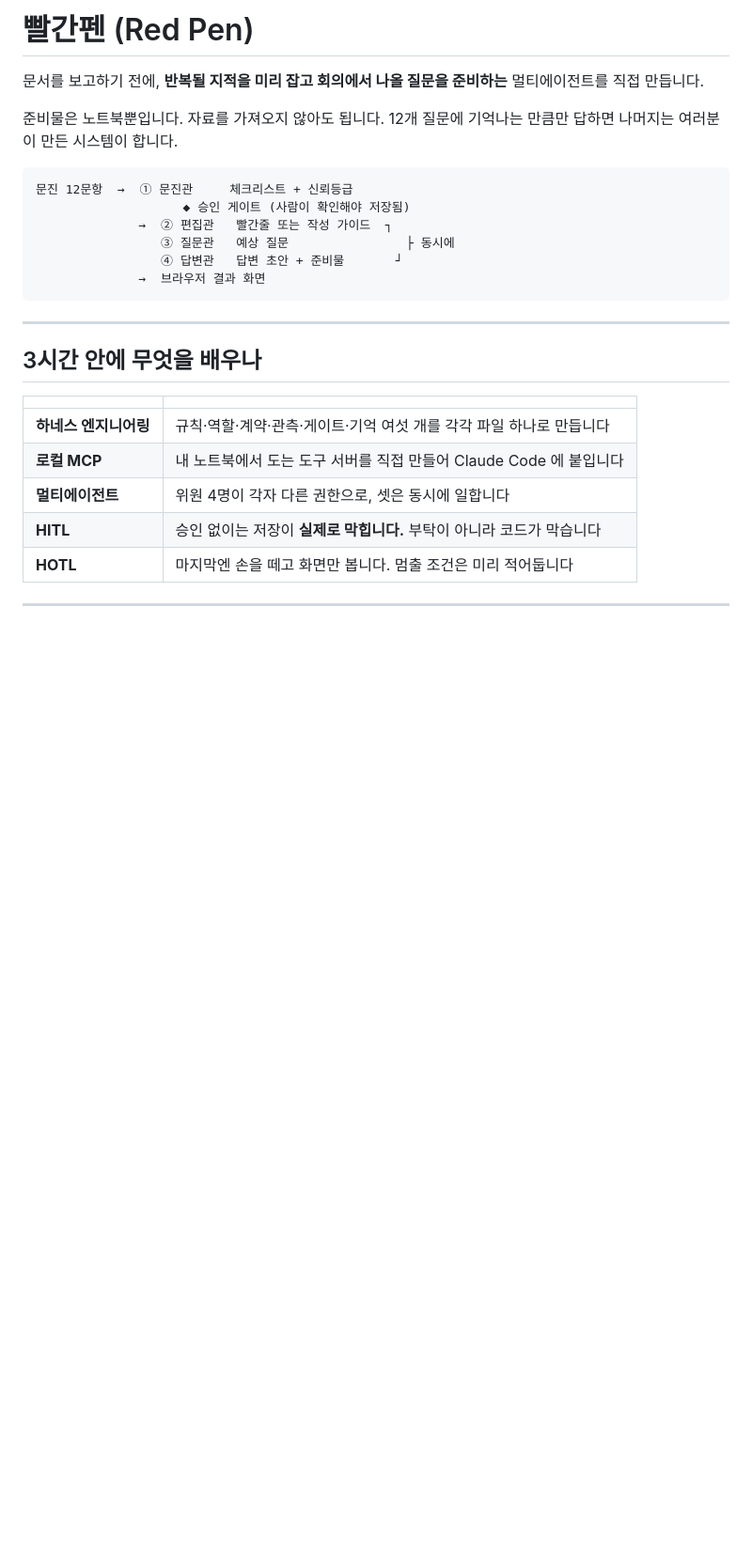
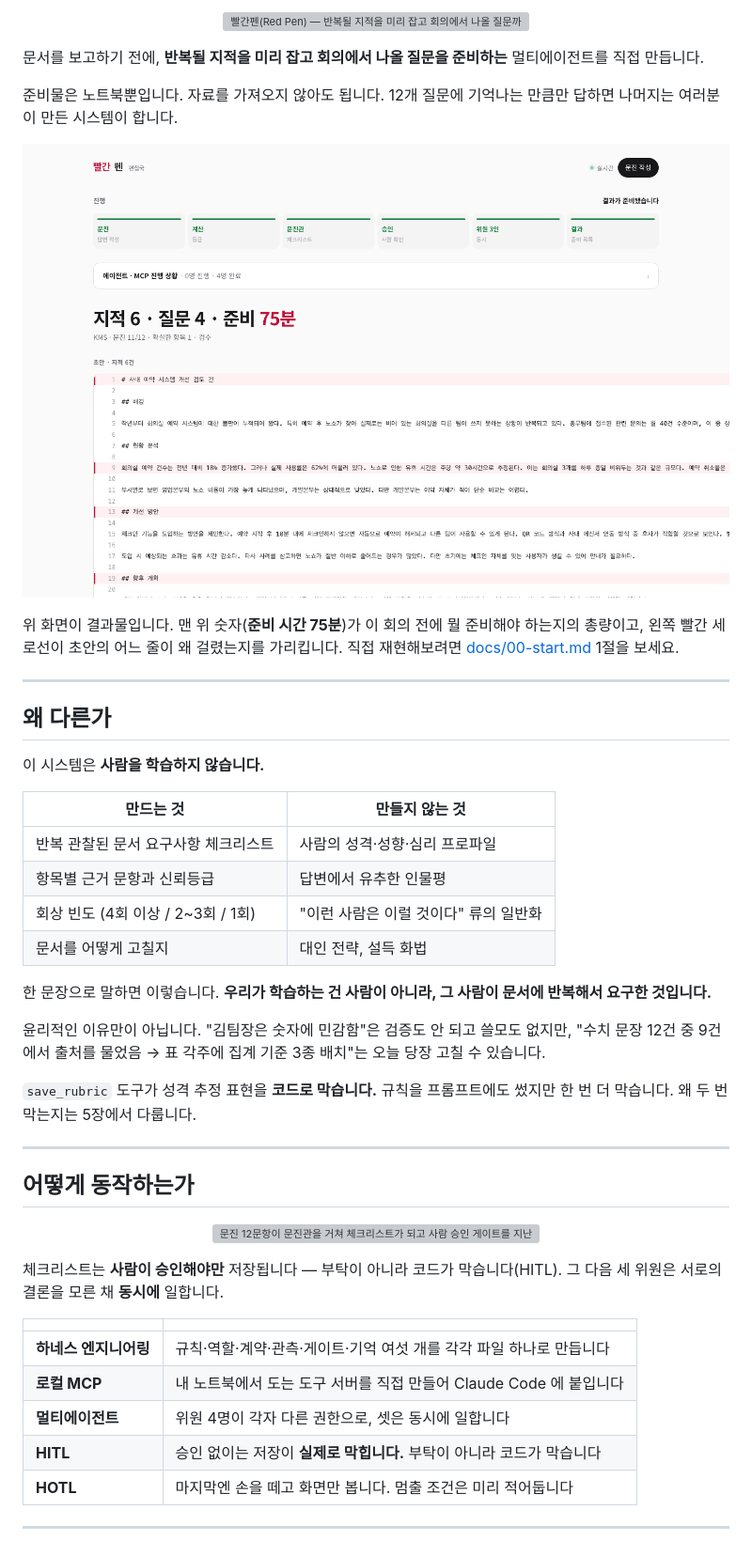
Before and after one commit to saewookkangboy/redpen, a Markdown page: README.md, the part around the change printed below. Shown: that part at 94% size. Rendered like a GitHub page; pictures changed too: assets/readme/proof.png (added); blank space fills up the shorter version; grey boxes are pictures that could not be loaded.

Commit message:
README를 beautify-github-readme 방법으로 재구성한다
- assets/readme/hero.svg, workflow.svg: web/index.html의 실제 색 토큰
  (--accent #be123c 등)을 재사용한 순수 SVG 히어로·파이프라인 다이어그램
- assets/readme/proof.png: 실제 데모(review.example.json)를 로컬 서버로
  띄워 헤드리스 크롬으로 캡처한 결과 화면 스크린샷
- README 정보 순서를 히어로 → 실제 결과 화면 → 왜 다른가 → 어떻게
  동작하는가 → 시작하기 → 목차 → 개인 데이터로 재배치

````diff
--- a/README.md
+++ b/README.md
@@ -1,21 +1,45 @@
-# 빨간펜 (Red Pen)
+<p align="center">
+  <img src="./assets/readme/hero.svg" width="100%" alt="빨간펜(Red Pen) — 반복될 지적을 미리 잡고 회의에서 나올 질문까지 준비하는 멀티에이전트를 Claude Code로 직접 만드는 3시간 워크숍. 오른쪽은 체크리스트 항목마다 붙는 신뢰등급과 근거 문항.">
+</p>
 
 문서를 보고하기 전에, **반복될 지적을 미리 잡고 회의에서 나올 질문을 준비하는** 멀티에이전트를 직접 만듭니다.
 
 준비물은 노트북뿐입니다. 자료를 가져오지 않아도 됩니다. 12개 질문에 기억나는 만큼만 답하면 나머지는 여러분이 만든 시스템이 합니다.
 
-```
-문진 12문항  →  ① 문진관     체크리스트 + 신뢰등급
-                    ◆ 승인 게이트 (사람이 확인해야 저장됨)
-              →  ② 편집관   빨간줄 또는 작성 가이드  ┐
-                 ③ 질문관   예상 질문                ├ 동시에
-                 ④ 답변관   답변 초안 + 준비물       ┘
-              →  브라우저 결과 화면
-```
+<p align="center">
+  <img src="./assets/readme/proof.png" width="100%" alt="빨간펜 편집국 라이브 보드: 지적 6건·질문 4건·준비 75분이라는 숫자, 초안 왼쪽의 빨간 세로선, 위원 3인 동시 진행 상태를 보여주는 실제 결과 화면.">
+</p>
+
+위 화면이 결과물입니다. 맨 위 숫자(**준비 시간 75분**)가 이 회의 전에 뭘 준비해야 하는지의 총량이고, 왼쪽 빨간 세로선이 초안의 어느 줄이 왜 걸렸는지를 가리킵니다. 직접 재현해보려면 [docs/00-start.md](docs/00-start.md) 1절을 보세요.
 
 ---
 
-## 3시간 안에 무엇을 배우나
+## 왜 다른가
+
+이 시스템은 **사람을 학습하지 않습니다.**
+
+| 만드는 것 | 만들지 않는 것 |
+|---|---|
+| 반복 관찰된 문서 요구사항 체크리스트 | 사람의 성격·성향·심리 프로파일 |
+| 항목별 근거 문항과 신뢰등급 | 답변에서 유추한 인물평 |
+| 회상 빈도 (4회 이상 / 2~3회 / 1회) | "이런 사람은 이럴 것이다" 류의 일반화 |
+| 문서를 어떻게 고칠지 | 대인 전략, 설득 화법 |
+
+한 문장으로 말하면 이렇습니다. **우리가 학습하는 건 사람이 아니라, 그 사람이 문서에 반복해서 요구한 것입니다.**
+
+윤리적인 이유만이 아닙니다. "김팀장은 숫자에 민감함"은 검증도 안 되고 쓸모도 없지만, "수치 문장 12건 중 9건에서 출처를 물었음 → 표 각주에 집계 기준 3종 배치"는 오늘 당장 고칠 수 있습니다.
+
+`save_rubric` 도구가 성격 추정 표현을 **코드로 막습니다.** 규칙을 프롬프트에도 썼지만 한 번 더 막습니다. 왜 두 번 막는지는 5장에서 다룹니다.
+
+---
+
+## 어떻게 동작하는가
+
+<p align="center">
+  <img src="./assets/readme/workflow.svg" width="100%" alt="문진 12문항이 문진관을 거쳐 체크리스트가 되고 사람 승인 게이트를 지난 뒤 편집관·질문관·답변관 세 위원이 동시에 일해 결과 화면을 만드는 파이프라인.">
+</p>
+
+체크리스트는 **사람이 승인해야만** 저장됩니다 — 부탁이 아니라 코드가 막습니다(HITL). 그 다음 세 위원은 서로의 결론을 모른 채 **동시에** 일합니다.
 
 | | |
 |---|---|
````
Also changed, not shown: other parts of README.md (+1 -22 lines), 2 other files.
